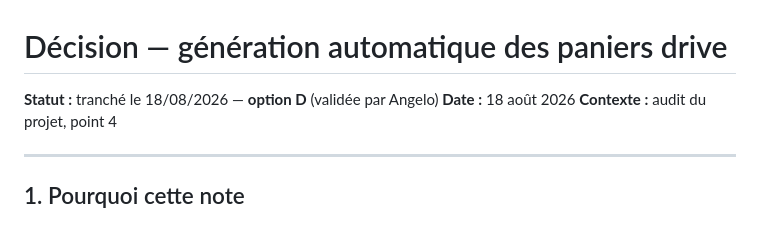
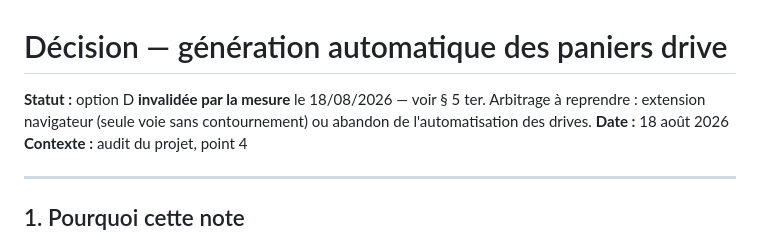
Before and after one commit to Angelblot/courses-app, a Markdown page: DECISION_DRIVES.md, the part around one of its changes. Drawn GitHub-style.

```diff
--- a/DECISION_DRIVES.md
+++ b/DECISION_DRIVES.md
@@ -1,6 +1,8 @@
 # Décision — génération automatique des paniers drive
 
-**Statut :** tranché le 18/08/2026 — **option D** (validée par Angelo)
+**Statut :** option D **invalidée par la mesure** le 18/08/2026 — voir § 5 ter.
+Arbitrage à reprendre : extension navigateur (seule voie sans contournement) ou
+abandon de l'automatisation des drives.
 **Date :** 18 août 2026
 **Contexte :** audit du projet, point 4
 
```
Also changed, not shown: other parts of DECISION_DRIVES.md (+49 -0 lines).
